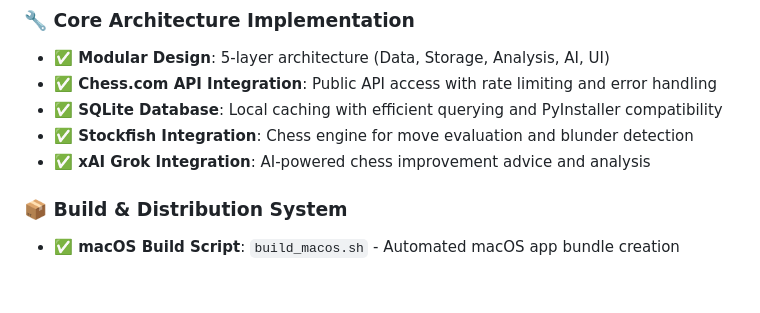
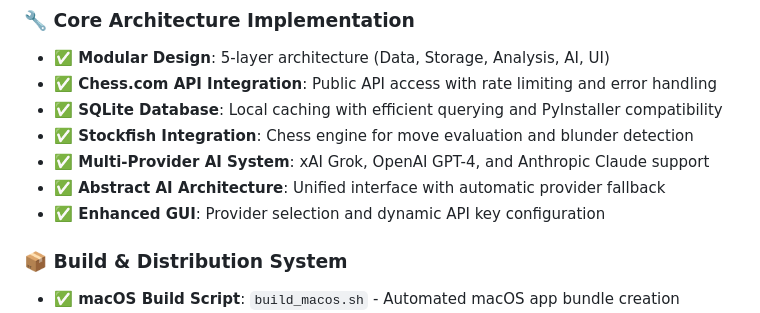
Before and after one commit to dentity007/chess-analyzer, a Markdown page: project_plan.md, the part around the change. Rendered like a GitHub page; blank space fills up the shorter version.

```diff
--- a/project_plan.md
+++ b/project_plan.md
@@ -35,7 +35,9 @@ Chess Analyzer is a professional cross-platform desktop application for analyzin
 - **✅ Chess.com API Integration**: Public API access with rate limiting and error handling
 - **✅ SQLite Database**: Local caching with efficient querying and PyInstaller compatibility
 - **✅ Stockfish Integration**: Chess engine for move evaluation and blunder detection
-- **✅ xAI Grok Integration**: AI-powered chess improvement advice and analysis
+- **✅ Multi-Provider AI System**: xAI Grok, OpenAI GPT-4, and Anthropic Claude support
+- **✅ Abstract AI Architecture**: Unified interface with automatic provider fallback
+- **✅ Enhanced GUI**: Provider selection and dynamic API key configuration
 
 ### 📦 Build & Distribution System
 - **✅ macOS Build Script**: `build_macos.sh` - Automated macOS app bundle creation
```
Also changed, not shown: CHANGELOG.md (+15 -0 lines), ROADMAP.md (+4 -4 lines).
